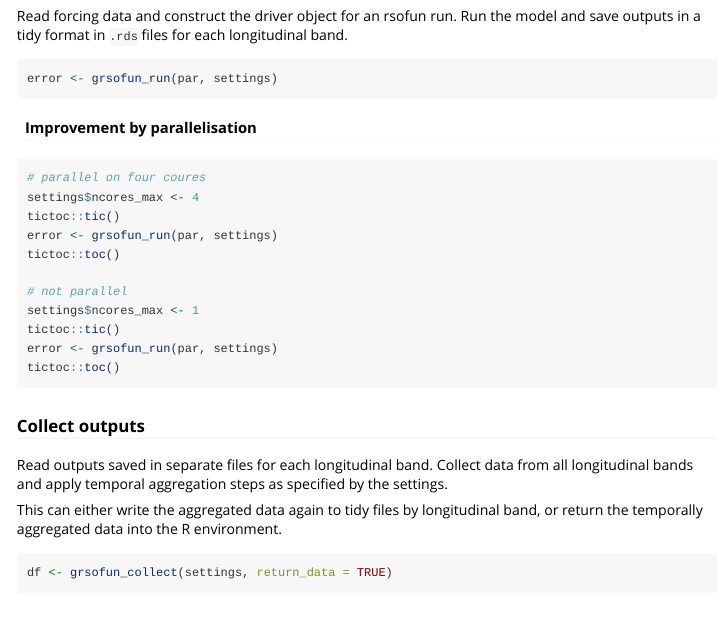
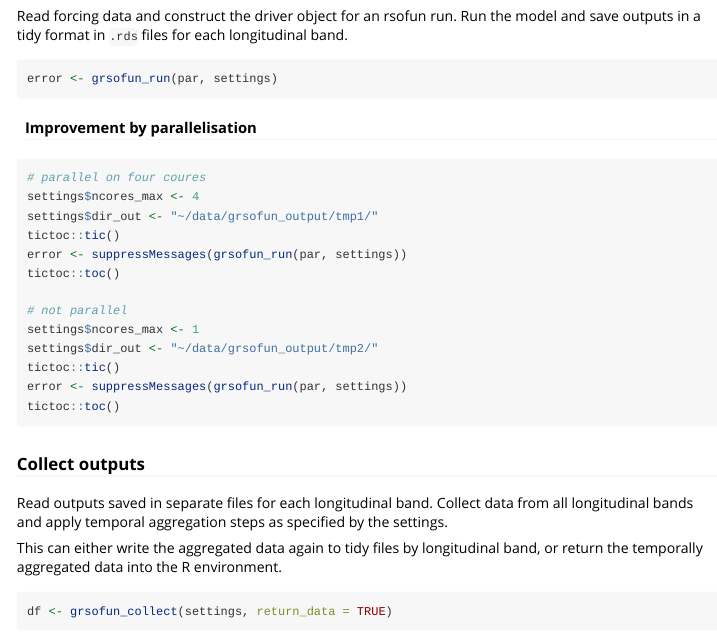
Before and after one commit to maloan/grsofun-fork, an R Markdown document (vignettes/global_rsofun_example.Rmd): the page in a window 1100 px wide, from 7010 px down before the commit and from 7000 px down after it, so that both start at the same text. Rendered offline with R 4.5, knitr and Pandoc, with nearby package versions; some code elsewhere in the file could not run offline; long lines of code are wrapped.

````diff
--- a/vignettes/global_rsofun_example.Rmd
+++ b/vignettes/global_rsofun_example.Rmd
@@ -144,14 +144,16 @@
 ```{r eval=FALSE}
 # parallel on four coures
 settings$ncores_max <- 4
+settings$dir_out <- "~/data/grsofun_output/tmp1/"
 tictoc::tic()
-error <- grsofun_run(par, settings)
+error <- suppressMessages(grsofun_run(par, settings))
 tictoc::toc()
 
 # not parallel
 settings$ncores_max <- 1
+settings$dir_out <- "~/data/grsofun_output/tmp2/"
 tictoc::tic()
-error <- grsofun_run(par, settings)
+error <- suppressMessages(grsofun_run(par, settings))
 tictoc::toc()
 ```
 
````
Also changed, not shown: R/grsofun_run.R (+6 -6 lines), README.md, vignettes/global_rsofun_example.Rmd (10 more changed lines), 1 other file.
